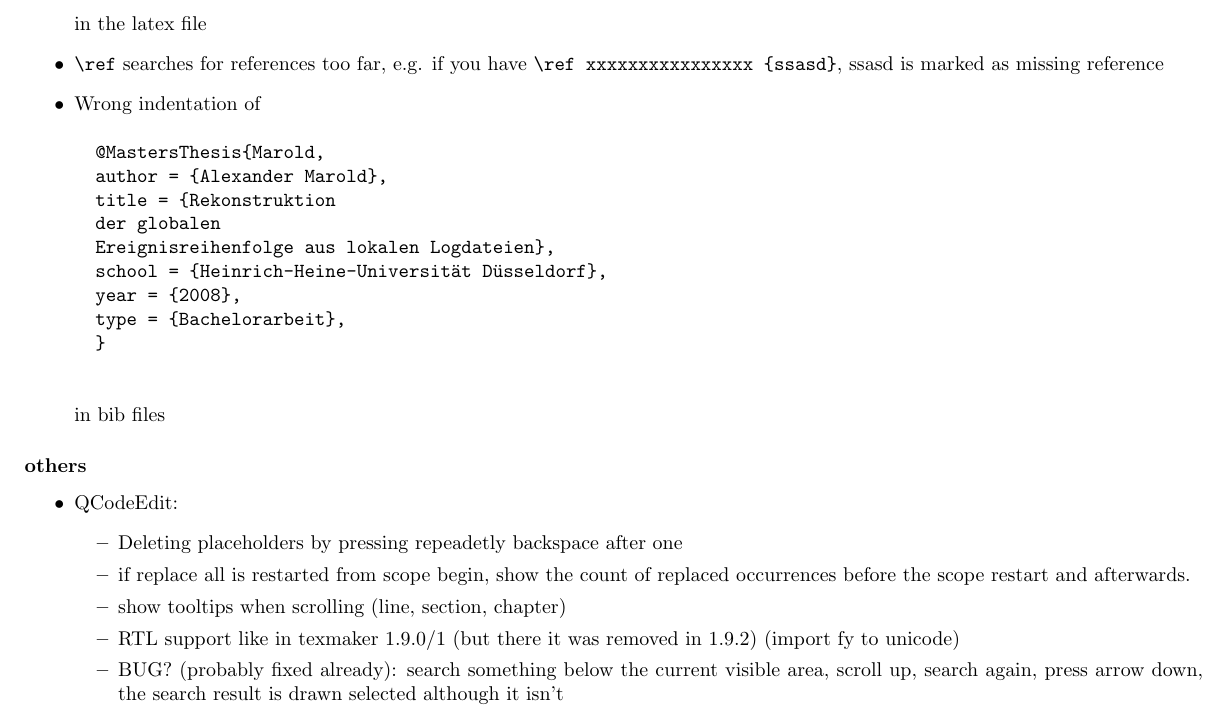
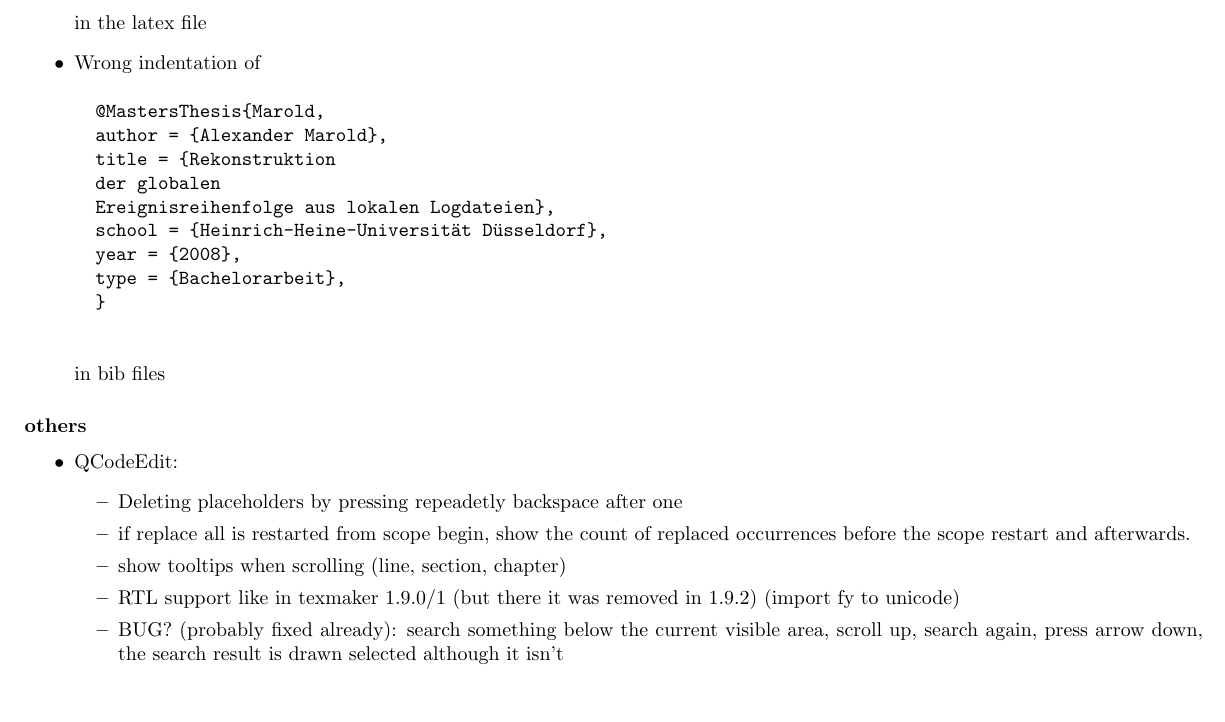
Before and after one commit to texstudio-org/texstudio-meta, a LaTeX thesis (development.tex): part of page 5 of 9, cut so that both start at the same text, the shorter picture padded with empty space. Compiled offline with pdfLaTeX.

```diff
--- a/development.tex
+++ b/development.tex
@@ -104,7 +104,6 @@
 \label{key}
 </b></body></html>
 \end{verbatim} in the latex file
-\item \verb+\ref+ searches for references too far, e.g. if you have  \verb+\ref xxxxxxxxxxxxxxxx {ssasd}+, ssasd is marked as missing reference
 	\item Wrong indentation of \begin{verbatim}
 		@MastersThesis{Marold,
 		author = {Alexander Marold},
```
